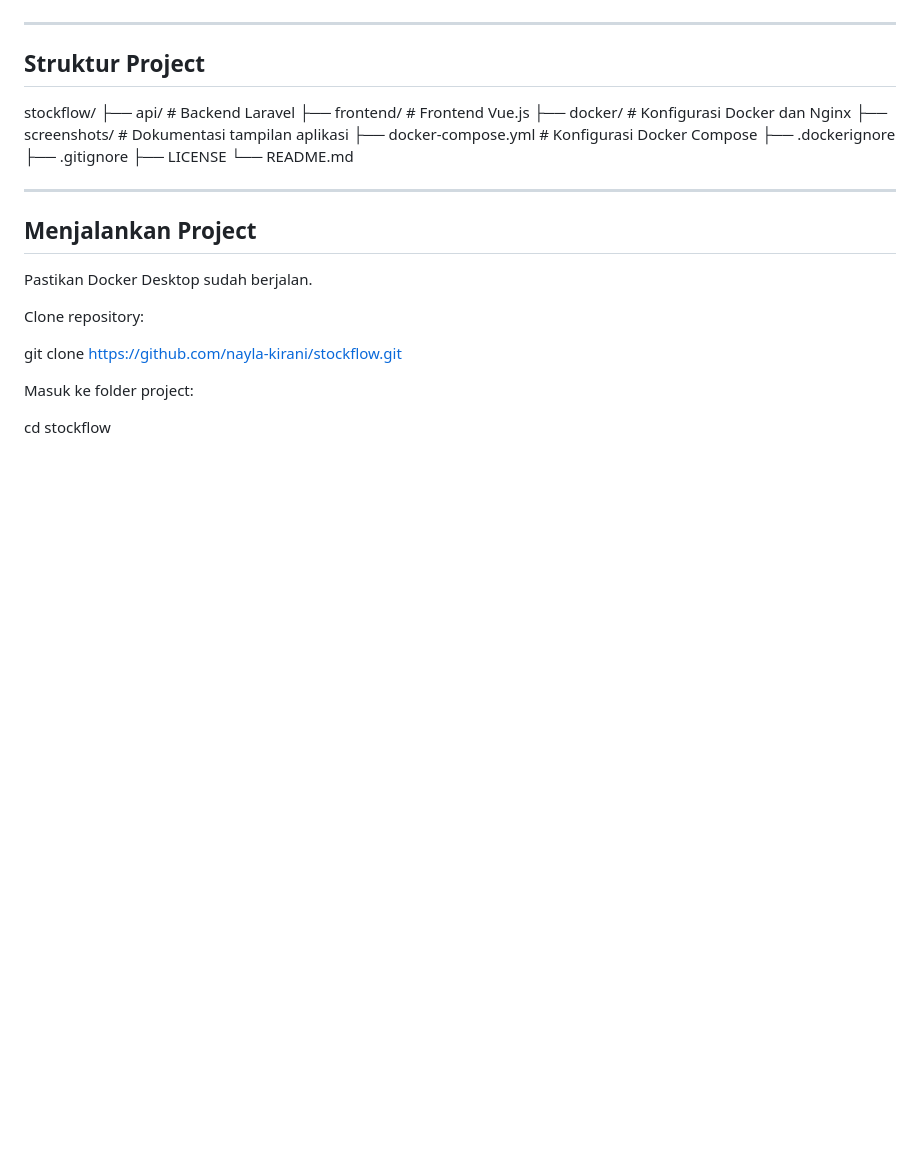
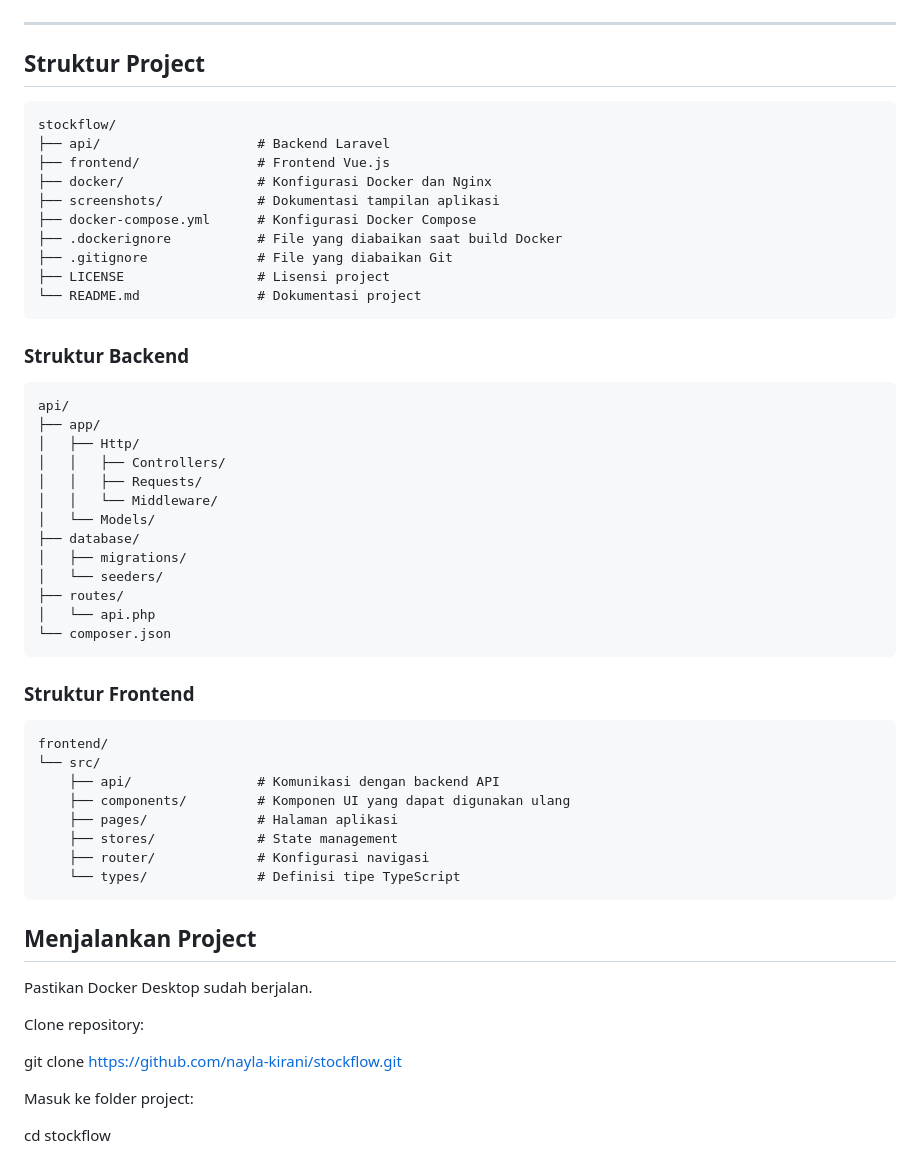
Before and after one commit to nayla-kirani/Kelompok4-ShiftD-ResponsiPemweb2LaravelStockflow, a Markdown page: README.md, the part around the change. Rendered like a GitHub page; blank space fills up the shorter version.

````diff
--- a/README.md
+++ b/README.md
@@ -67,19 +67,49 @@ Aplikasi ini menyediakan dashboard untuk memantau kondisi inventori serta berbag
 
 ## Struktur Project
 
+```text
 stockflow/
 ├── api/                    # Backend Laravel
 ├── frontend/               # Frontend Vue.js
 ├── docker/                 # Konfigurasi Docker dan Nginx
 ├── screenshots/            # Dokumentasi tampilan aplikasi
 ├── docker-compose.yml      # Konfigurasi Docker Compose
-├── .dockerignore
-├── .gitignore
-├── LICENSE
-└── README.md
+├── .dockerignore           # File yang diabaikan saat build Docker
+├── .gitignore              # File yang diabaikan Git
+├── LICENSE                 # Lisensi project
+└── README.md               # Dokumentasi project
+```
 
----
+### Struktur Backend
 
+```text
+api/
+├── app/
+│   ├── Http/
+│   │   ├── Controllers/
+│   │   ├── Requests/
+│   │   └── Middleware/
+│   └── Models/
+├── database/
+│   ├── migrations/
+│   └── seeders/
+├── routes/
+│   └── api.php
+└── composer.json
+```
+
+### Struktur Frontend
+
+```text
+frontend/
+└── src/
+    ├── api/                # Komunikasi dengan backend API
+    ├── components/         # Komponen UI yang dapat digunakan ulang
+    ├── pages/              # Halaman aplikasi
+    ├── stores/             # State management
+    ├── router/             # Konfigurasi navigasi
+    └── types/              # Definisi tipe TypeScript
+```
 ## Menjalankan Project
 
 Pastikan Docker Desktop sudah berjalan.
````
